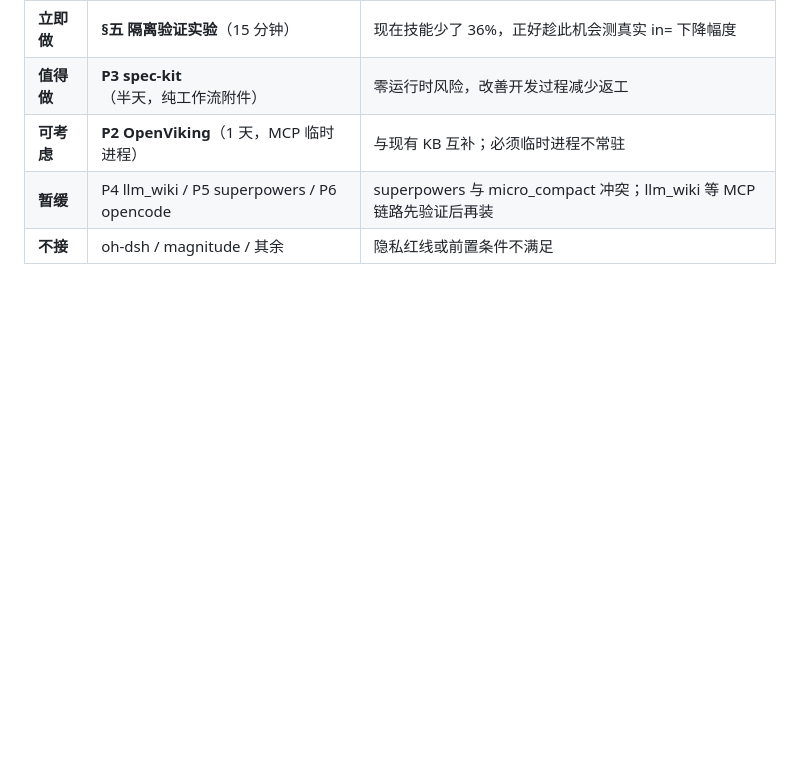
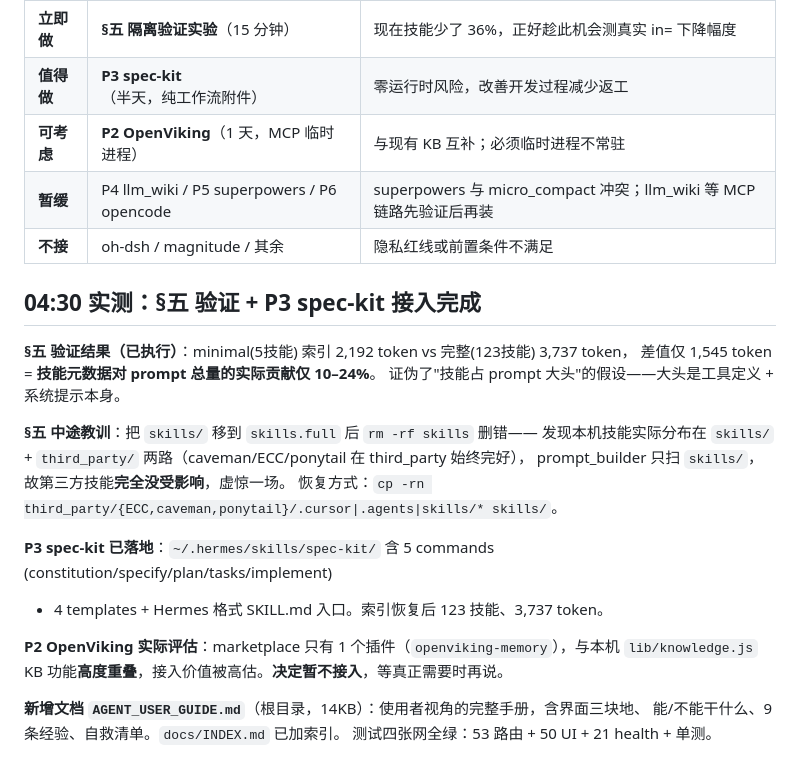
Before and after one commit to 2276304874-afk/hermes-agent, a Markdown page: .workbuddy/memory/2026-09-12.md, the part around the change. Drawn GitHub-style; blank space fills up the shorter version.

```diff
--- a/.workbuddy/memory/2026-09-12.md
+++ b/.workbuddy/memory/2026-09-12.md
@@ -323,3 +323,24 @@ INTEGRATION_PLAN §五 的"技能元数据占 prompt 大头"假设**部分成立
 | **可考虑** | **P2 OpenViking**（1 天，MCP 临时进程） | 与现有 KB 互补；必须临时进程不常驻 |
 | **暂缓** | P4 llm_wiki / P5 superpowers / P6 opencode | superpowers 与 micro_compact 冲突；llm_wiki 等 MCP 链路先验证后再装 |
 | **不接** | oh-dsh / magnitude / 其余 | 隐私红线或前置条件不满足 |
+
+## 04:30 实测：§五 验证 + P3 spec-kit 接入完成
+
+**§五 验证结果（已执行）**：minimal(5技能) 索引 2,192 token vs 完整(123技能) 3,737 token，
+差值仅 1,545 token = **技能元数据对 prompt 总量的实际贡献仅 10–24%**。
+证伪了"技能占 prompt 大头"的假设——大头是工具定义 + 系统提示本身。
+
+**§五 中途教训**：把 `skills/` 移到 `skills.full` 后 `rm -rf skills` 删错——
+发现本机技能实际分布在 `skills/` + `third_party/` 两路（caveman/ECC/ponytail 在 third_party 始终完好），
+prompt_builder 只扫 `skills/`，故第三方技能**完全没受影响**，虚惊一场。
+恢复方式：`cp -rn third_party/{ECC,caveman,ponytail}/.cursor|.agents|skills/* skills/`。
+
+**P3 spec-kit 已落地**：`~/.hermes/skills/spec-kit/` 含 5 commands (constitution/specify/plan/tasks/implement)
++ 4 templates + Hermes 格式 SKILL.md 入口。索引恢复后 123 技能、3,737 token。
+
+**P2 OpenViking 实际评估**：marketplace 只有 1 个插件（`openviking-memory`），与本机
+`lib/knowledge.js` KB 功能**高度重叠**，接入价值被高估。**决定暂不接入**，等真正需要时再说。
+
+**新增文档 `AGENT_USER_GUIDE.md`**（根目录，14KB）：使用者视角的完整手册，含界面三块地、
+能/不能干什么、9 条经验、自救清单。`docs/INDEX.md` 已加索引。
+测试四张网全绿：53 路由 + 50 UI + 21 health + 单测。
```
Also changed, not shown: AGENT_USER_GUIDE.md (added, +333 -0 lines), docs/INDEX.md (+3 -1 lines).
